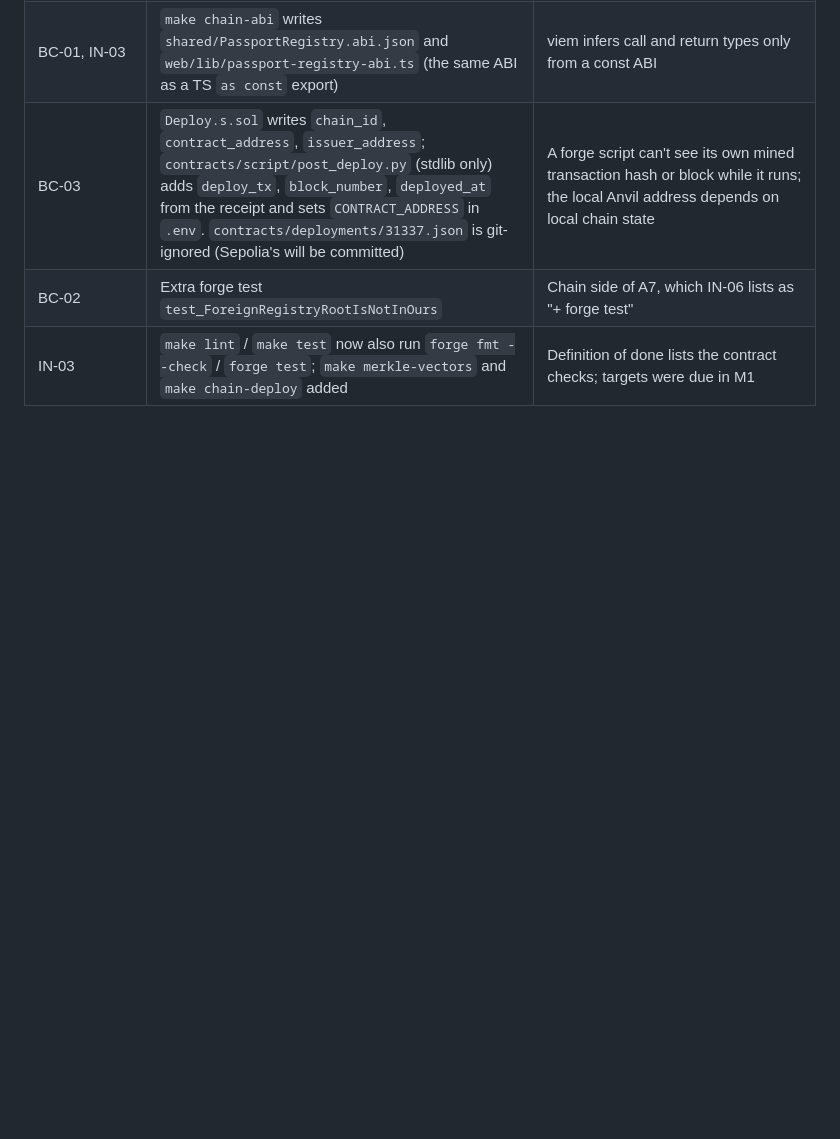
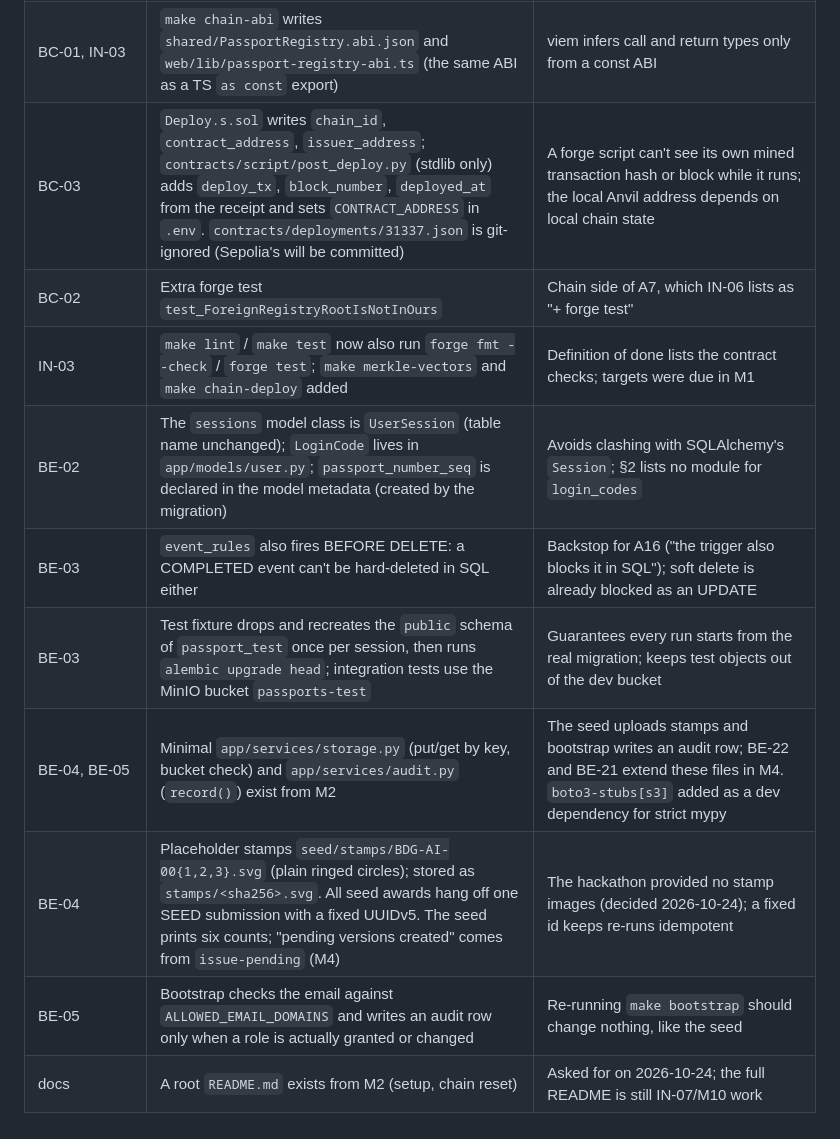
Before and after one commit to NikaAtanelishvili/btu-passport, a Markdown page: docs/plan/00-overview.md, the part around the change. Drawn GitHub-style; blank space fills up the shorter version.

Commit message:
M2: tick BE-02..BE-05 and record deviations
Co-Authored-By: Claude Opus 5.5 <noreply@anthropic.com>

```diff
--- a/docs/plan/00-overview.md
+++ b/docs/plan/00-overview.md
@@ -250,3 +250,10 @@ Anything built differently from this plan, with the reason. Tasks are ticked ✅
 | BC-03 | `Deploy.s.sol` writes `chain_id`, `contract_address`, `issuer_address`; `contracts/script/post_deploy.py` (stdlib only) adds `deploy_tx`, `block_number`, `deployed_at` from the receipt and sets `CONTRACT_ADDRESS` in `.env`. `contracts/deployments/31337.json` is git-ignored (Sepolia's will be committed) | A forge script can't see its own mined transaction hash or block while it runs; the local Anvil address depends on local chain state |
 | BC-02 | Extra forge test `test_ForeignRegistryRootIsNotInOurs` | Chain side of A7, which IN-06 lists as "+ forge test" |
 | IN-03 | `make lint` / `make test` now also run `forge fmt --check` / `forge test`; `make merkle-vectors` and `make chain-deploy` added | Definition of done lists the contract checks; targets were due in M1 |
+| BE-02 | The `sessions` model class is `UserSession` (table name unchanged); `LoginCode` lives in `app/models/user.py`; `passport_number_seq` is declared in the model metadata (created by the migration) | Avoids clashing with SQLAlchemy's `Session`; §2 lists no module for `login_codes` |
+| BE-03 | `event_rules` also fires BEFORE DELETE: a COMPLETED event can't be hard-deleted in SQL either | Backstop for A16 ("the trigger also blocks it in SQL"); soft delete is already blocked as an UPDATE |
+| BE-03 | Test fixture drops and recreates the `public` schema of `passport_test` once per session, then runs `alembic upgrade head`; integration tests use the MinIO bucket `passports-test` | Guarantees every run starts from the real migration; keeps test objects out of the dev bucket |
+| BE-04, BE-05 | Minimal `app/services/storage.py` (put/get by key, bucket check) and `app/services/audit.py` (`record()`) exist from M2 | The seed uploads stamps and bootstrap writes an audit row; BE-22 and BE-21 extend these files in M4. `boto3-stubs[s3]` added as a dev dependency for strict mypy |
+| BE-04 | Placeholder stamps `seed/stamps/BDG-AI-00{1,2,3}.svg` (plain ringed circles); stored as `stamps/<sha256>.svg`. All seed awards hang off one SEED submission with a fixed UUIDv5. The seed prints six counts; "pending versions created" comes from `issue-pending` (M4) | The hackathon provided no stamp images (decided 2026-10-24); a fixed id keeps re-runs idempotent |
+| BE-05 | Bootstrap checks the email against `ALLOWED_EMAIL_DOMAINS` and writes an audit row only when a role is actually granted or changed | Re-running `make bootstrap` should change nothing, like the seed |
+| docs | A root `README.md` exists from M2 (setup, chain reset) | Asked for on 2026-10-24; the full README is still IN-07/M10 work |
```
Also changed, not shown: docs/plan/01-backend.md (+4 -4 lines), docs/plan/04-infra-testing.md (+1 -1 lines).
